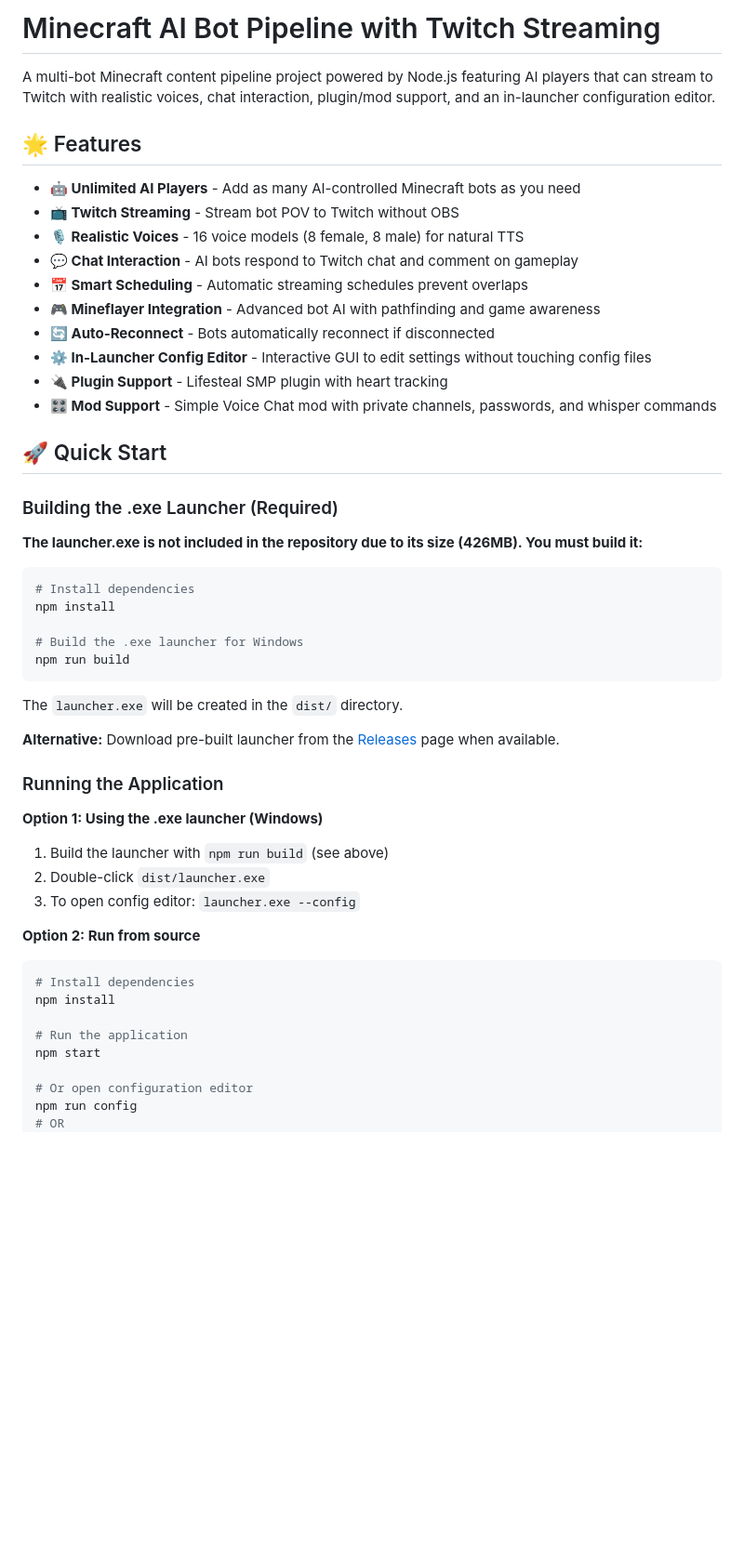
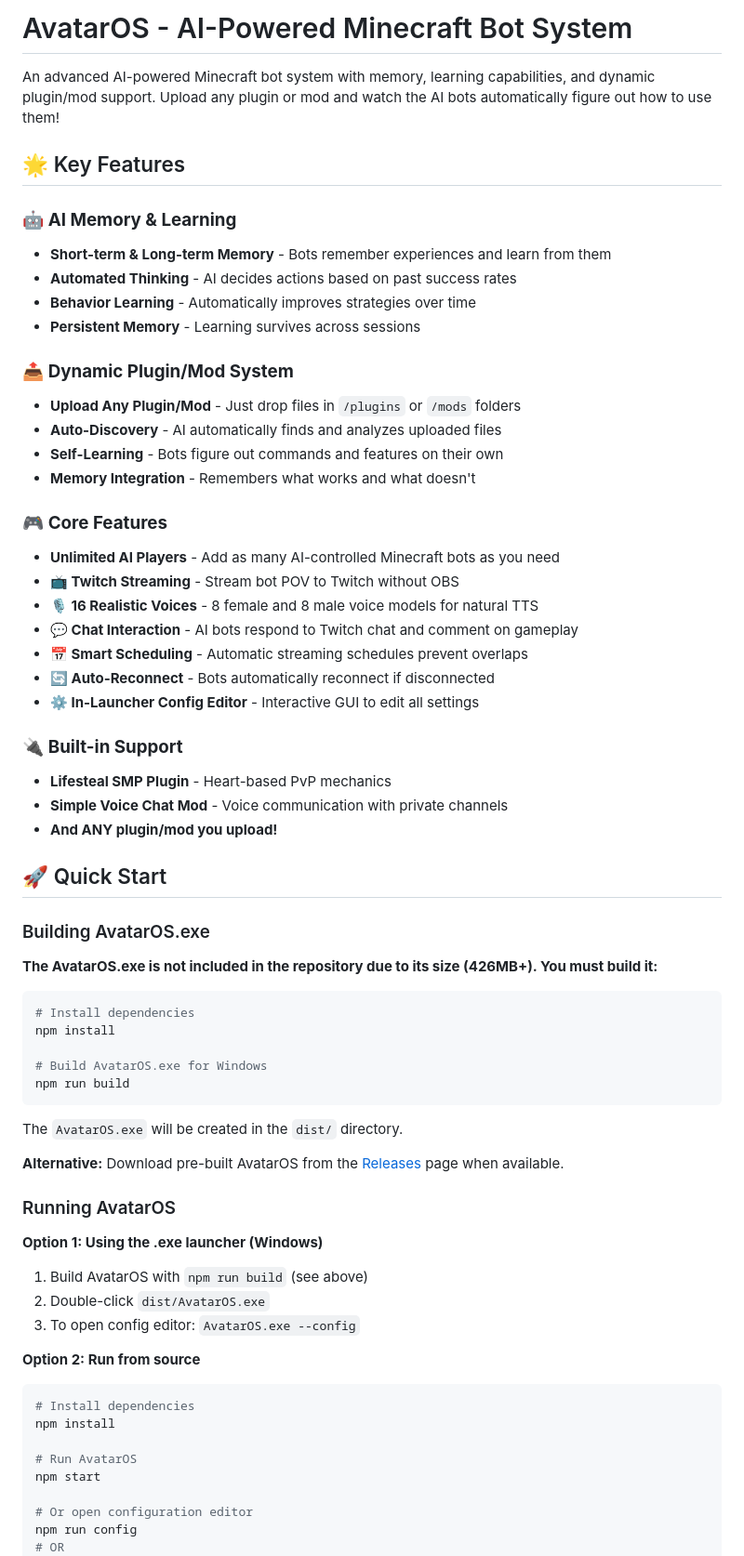
Before and after one commit to zmfspotify-rgb/pro, a Markdown page: README.md, the part around one of its changes. Shown at 93% size. Rendered like a GitHub page; blank space fills up the shorter version.

Commit message:
Update documentation for AvatarOS branding and features
Co-authored-by: zmfspotify-rgb <250277663+zmfspotify-rgb@users.noreply.github.com>

````diff
--- a/README.md
+++ b/README.md
@@ -1,51 +1,66 @@
-# Minecraft AI Bot Pipeline with Twitch Streaming
+# AvatarOS - AI-Powered Minecraft Bot System
 
-A multi-bot Minecraft content pipeline project powered by Node.js featuring AI players that can stream to Twitch with realistic voices, chat interaction, plugin/mod support, and an in-launcher configuration editor.
+An advanced AI-powered Minecraft bot system with memory, learning capabilities, and dynamic plugin/mod support. Upload any plugin or mod and watch the AI bots automatically figure out how to use them!
 
-## 🌟 Features
+## 🌟 Key Features
 
-- **🤖 Unlimited AI Players** - Add as many AI-controlled Minecraft bots as you need
+### 🤖 **AI Memory & Learning**
+- **Short-term & Long-term Memory** - Bots remember experiences and learn from them
+- **Automated Thinking** - AI decides actions based on past success rates
+- **Behavior Learning** - Automatically improves strategies over time
+- **Persistent Memory** - Learning survives across sessions
+
+### 📤 **Dynamic Plugin/Mod System**
+- **Upload Any Plugin/Mod** - Just drop files in `/plugins` or `/mods` folders
+- **Auto-Discovery** - AI automatically finds and analyzes uploaded files
+- **Self-Learning** - Bots figure out commands and features on their own
+- **Memory Integration** - Remembers what works and what doesn't
+
+### 🎮 **Core Features**
+- **Unlimited AI Players** - Add as many AI-controlled Minecraft bots as you need
 - **📺 Twitch Streaming** - Stream bot POV to Twitch without OBS
-- **🎙️ Realistic Voices** - 16 voice models (8 female, 8 male) for natural TTS
+- **🎙️ 16 Realistic Voices** - 8 female and 8 male voice models for natural TTS
 - **💬 Chat Interaction** - AI bots respond to Twitch chat and comment on gameplay
 - **📅 Smart Scheduling** - Automatic streaming schedules prevent overlaps
-- **🎮 Mineflayer Integration** - Advanced bot AI with pathfinding and game awareness
 - **🔄 Auto-Reconnect** - Bots automatically reconnect if disconnected
-- **⚙️ In-Launcher Config Editor** - Interactive GUI to edit settings without touching config files
-- **🔌 Plugin Support** - Lifesteal SMP plugin with heart tracking
-- **🎛️ Mod Support** - Simple Voice Chat mod with private channels, passwords, and whisper commands
+- **⚙️ In-Launcher Config Editor** - Interactive GUI to edit all settings
+
+### 🔌 **Built-in Support**
+- **Lifesteal SMP Plugin** - Heart-based PvP mechanics
+- **Simple Voice Chat Mod** - Voice communication with private channels
+- **And ANY plugin/mod you upload!**
 
 ## 🚀 Quick Start
 
-### Building the .exe Launcher (Required)
+### Building AvatarOS.exe
 
-**The launcher.exe is not included in the repository due to its size (426MB). You must build it:**
+**The AvatarOS.exe is not included in the repository due to its size (426MB+). You must build it:**
 
 ```bash
 # Install dependencies
 npm install
 
-# Build the .exe launcher for Windows
+# Build AvatarOS.exe for Windows
 npm run build
 ```
 
-The `launcher.exe` will be created in the `dist/` directory.
+The `AvatarOS.exe` will be created in the `dist/` directory.
 
-**Alternative:** Download pre-built launcher from the [Releases](../../releases) page when available.
+**Alternative:** Download pre-built AvatarOS from the [Releases](../../releases) page when available.
 
-### Running the Application
+### Running AvatarOS
 
 **Option 1: Using the .exe launcher (Windows)**
-1. Build the launcher with `npm run build` (see above)
-2. Double-click `dist/launcher.exe`
-3. To open config editor: `launcher.exe --config`
+1. Build AvatarOS with `npm run build` (see above)
+2. Double-click `dist/AvatarOS.exe`
+3. To open config editor: `AvatarOS.exe --config`
 
 **Option 2: Run from source**
 ```bash
 # Install dependencies
 npm install
 
-# Run the application
+# Run AvatarOS
 npm start
 
 # Or open configuration editor
````
Also changed, not shown: other parts of README.md (+70 -4 lines), AVATARSOS_GUIDE.md (added, +426 -0 lines).
